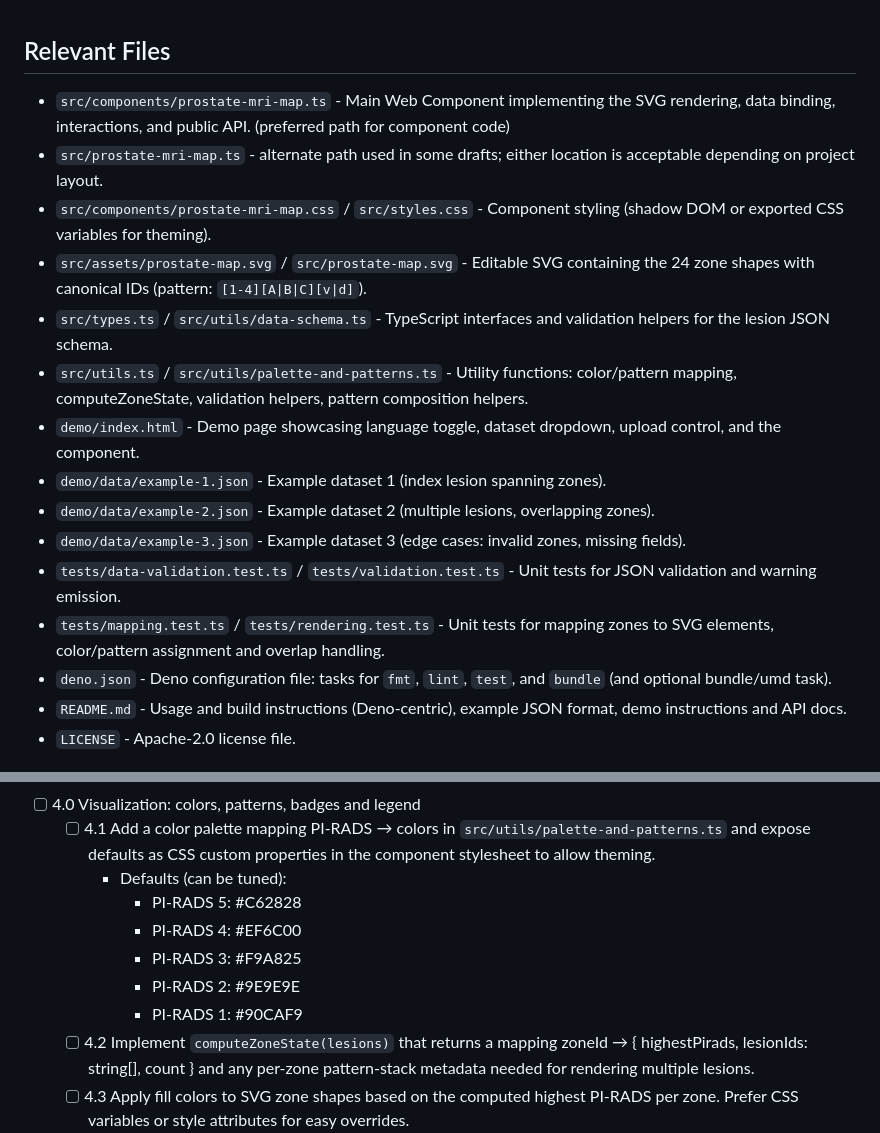
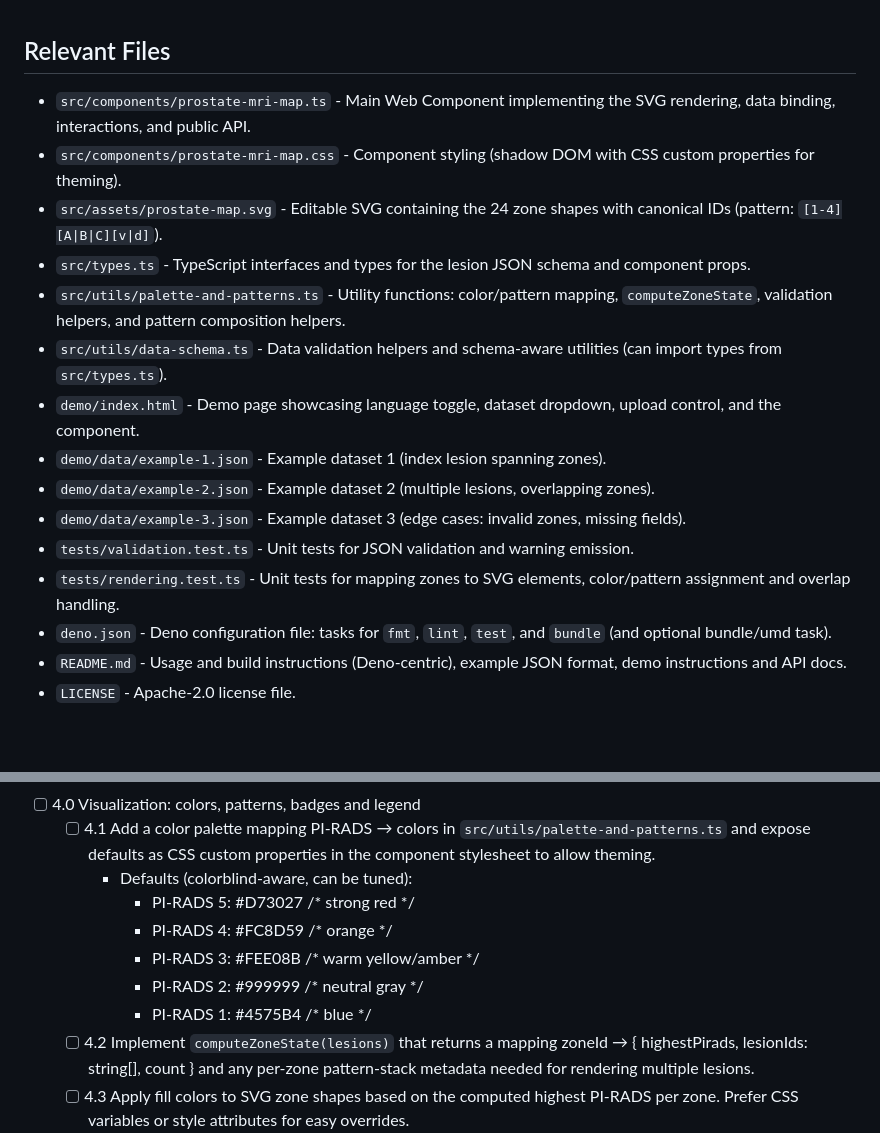
Before and after one commit to ErikSundvall/prostate, a Markdown page: tasks/tasks-0001-prd-prostate-mri-zone-map-widget(merged).md, 2 parts joined by grey strips. Rendered like a GitHub page; blank space fills up the shorter version.

```diff
--- a/tasks/tasks-0001-prd-prostate-mri-zone-map-widget(merged).md
+++ b/tasks/tasks-0001-prd-prostate-mri-zone-map-widget(merged).md
@@ -1,17 +1,17 @@
 ## Relevant Files
 
-- `src/components/prostate-mri-map.ts` - Main Web Component implementing the SVG rendering, data binding, interactions, and public API. (preferred path for component code)
-- `src/prostate-mri-map.ts` - alternate path used in some drafts; either location is acceptable depending on project layout.
-- `src/components/prostate-mri-map.css` / `src/styles.css` - Component styling (shadow DOM or exported CSS variables for theming).
-- `src/assets/prostate-map.svg` / `src/prostate-map.svg` - Editable SVG containing the 24 zone shapes with canonical IDs (pattern: `[1-4][A|B|C][v|d]`).
-- `src/types.ts` / `src/utils/data-schema.ts` - TypeScript interfaces and validation helpers for the lesion JSON schema.
-- `src/utils.ts` / `src/utils/palette-and-patterns.ts` - Utility functions: color/pattern mapping, computeZoneState, validation helpers, pattern composition helpers.
+- `src/components/prostate-mri-map.ts` - Main Web Component implementing the SVG rendering, data binding, interactions, and public API.
+- `src/components/prostate-mri-map.css` - Component styling (shadow DOM with CSS custom properties for theming).
+- `src/assets/prostate-map.svg` - Editable SVG containing the 24 zone shapes with canonical IDs (pattern: `[1-4][A|B|C][v|d]`).
+- `src/types.ts` - TypeScript interfaces and types for the lesion JSON schema and component props.
+- `src/utils/palette-and-patterns.ts` - Utility functions: color/pattern mapping, `computeZoneState`, validation helpers, and pattern composition helpers.
+- `src/utils/data-schema.ts` - Data validation helpers and schema-aware utilities (can import types from `src/types.ts`).
 - `demo/index.html` - Demo page showcasing language toggle, dataset dropdown, upload control, and the component.
 - `demo/data/example-1.json` - Example dataset 1 (index lesion spanning zones).
 - `demo/data/example-2.json` - Example dataset 2 (multiple lesions, overlapping zones).
 - `demo/data/example-3.json` - Example dataset 3 (edge cases: invalid zones, missing fields).
-- `tests/data-validation.test.ts` / `tests/validation.test.ts` - Unit tests for JSON validation and warning emission.
-- `tests/mapping.test.ts` / `tests/rendering.test.ts` - Unit tests for mapping zones to SVG elements, color/pattern assignment and overlap handling.
+- `tests/validation.test.ts` - Unit tests for JSON validation and warning emission.
+- `tests/rendering.test.ts` - Unit tests for mapping zones to SVG elements, color/pattern assignment and overlap handling.
 - `deno.json` - Deno configuration file: tasks for `fmt`, `lint`, `test`, and `bundle` (and optional bundle/umd task).
 - `README.md` - Usage and build instructions (Deno-centric), example JSON format, demo instructions and API docs.
 - `LICENSE` - Apache-2.0 license file.
@@ -54,12 +54,12 @@
 
 - [ ] 4.0 Visualization: colors, patterns, badges and legend
   - [ ] 4.1 Add a color palette mapping PI-RADS → colors in `src/utils/palette-and-patterns.ts` and expose defaults as CSS custom properties in the component stylesheet to allow theming.
-    - Defaults (can be tuned):
-      - PI-RADS 5: #C62828
-      - PI-RADS 4: #EF6C00
-      - PI-RADS 3: #F9A825
-      - PI-RADS 2: #9E9E9E
-      - PI-RADS 1: #90CAF9
+    - Defaults (colorblind-aware, can be tuned):
+      - PI-RADS 5: #D73027  /* strong red */
+      - PI-RADS 4: #FC8D59  /* orange */
+      - PI-RADS 3: #FEE08B  /* warm yellow/amber */
+      - PI-RADS 2: #999999  /* neutral gray */
+      - PI-RADS 1: #4575B4  /* blue */
   - [ ] 4.2 Implement `computeZoneState(lesions)` that returns a mapping zoneId → { highestPirads, lesionIds: string[], count } and any per-zone pattern-stack metadata needed for rendering multiple lesions.
   - [ ] 4.3 Apply fill colors to SVG zone shapes based on the computed highest PI-RADS per zone. Prefer CSS variables or style attributes for easy overrides.
   - [ ] 4.4 Define a small set of SVG `<pattern>`s (hatch, dots, diagonal) and a pattern assignment strategy: per lesion generate a pattern ID (e.g., `pattern-L1`) and, when multiple lesions overlap a zone, render pattern layers (semi-transparent) or overlay small glyph badges to preserve legibility.
```
Also changed, not shown: journal of process/AI-interactions.md (+8 -0 lines).
